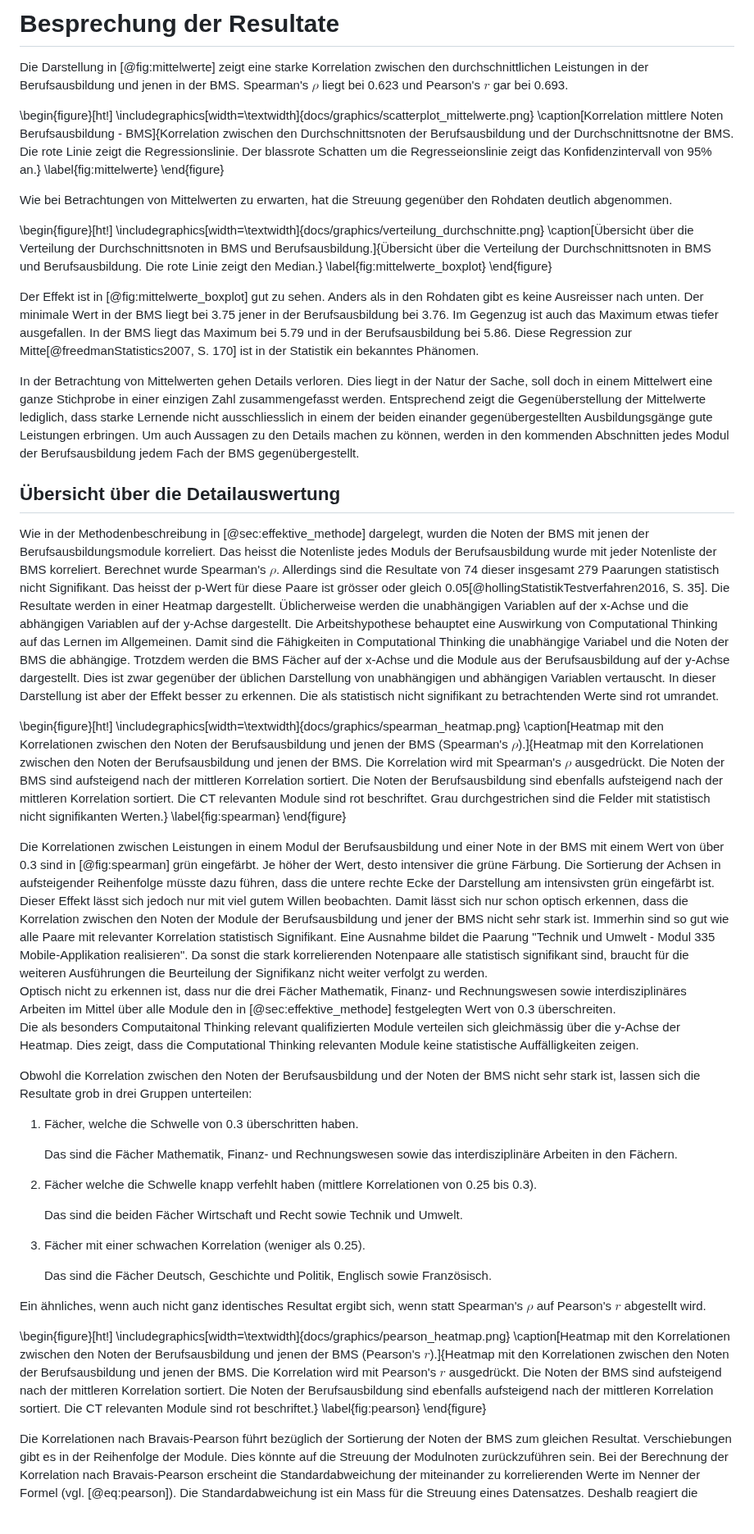
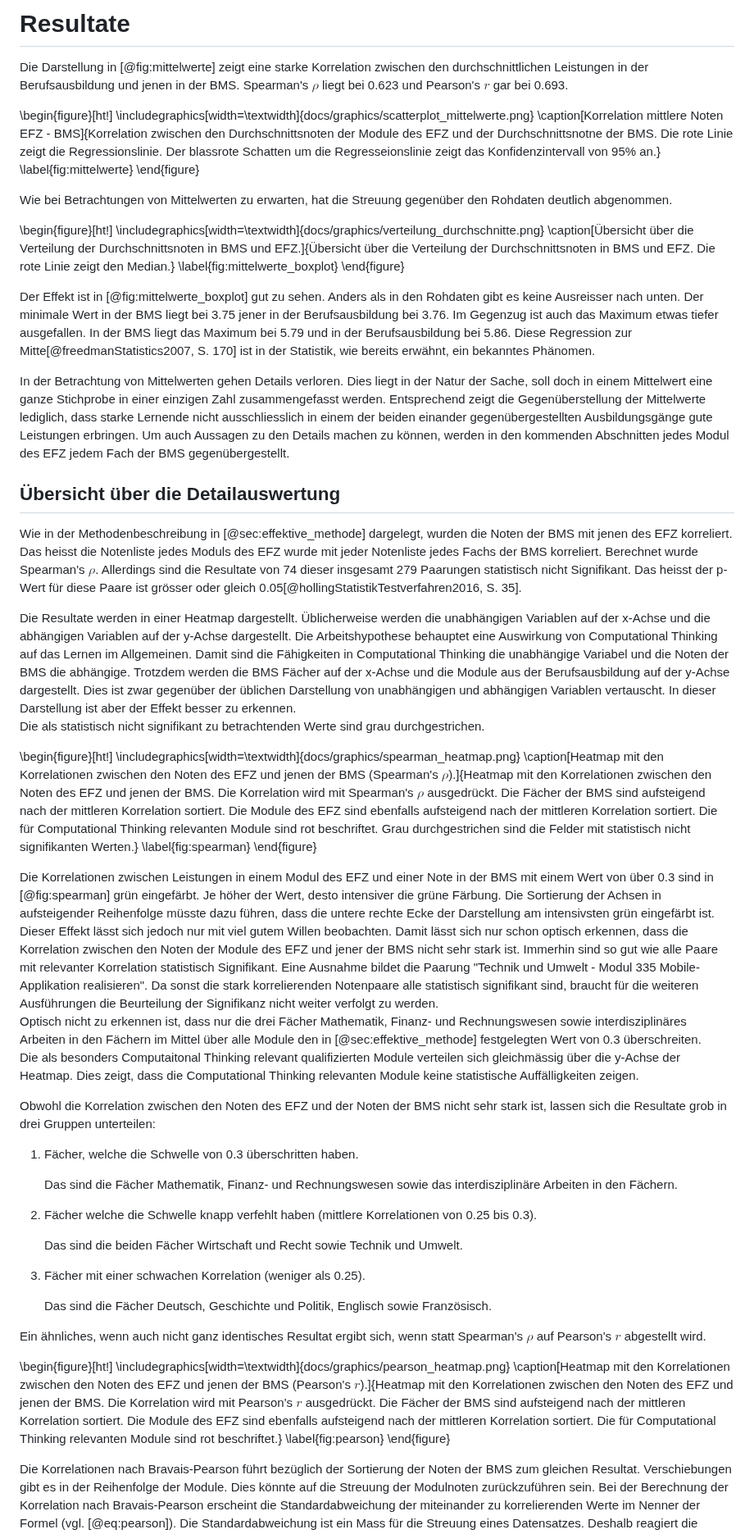
Before and after one commit to Jacques-Mock-Schindler/impactofct, a Markdown page: docs/sections/auswertung.md, the part around one of its changes. Shown at 82% size. Drawn GitHub-style; blank space fills up the shorter version.

Commit message:
Erfasse die Korrekturen der Auswertung

```diff
--- a/docs/sections/auswertung.md
+++ b/docs/sections/auswertung.md
@@ -1,4 +1,4 @@
-# Besprechung der Resultate
+# Resultate
 
 Die Darstellung in [@fig:mittelwerte] zeigt eine starke Korrelation
 zwischen den durchschnittlichen Leistungen in der Berufsausbildung und
@@ -8,8 +8,8 @@ liegt bei 0.623 und Pearson's $r$ gar bei 0.693.
 
 \begin{figure}[ht!]
 \includegraphics[width=\textwidth]{docs/graphics/scatterplot_mittelwerte.png}
-\caption[Korrelation mittlere Noten Berufsausbildung - BMS]{Korrelation
-zwischen den Durchschnittsnoten der Berufsausbildung und der
+\caption[Korrelation mittlere Noten EFZ - BMS]{Korrelation
+zwischen den Durchschnittsnoten der Module des EFZ und der
 Durchschnittsnotne der BMS. Die rote Linie zeigt die Regressionslinie.
 Der blassrote Schatten um die Regresseionslinie zeigt das
 Konfidenzintervall von 95\% an.}
@@ -22,8 +22,8 @@ gegenüber den Rohdaten deutlich abgenommen.
 \begin{figure}[ht!]
 \includegraphics[width=\textwidth]{docs/graphics/verteilung_durchschnitte.png}
 \caption[Übersicht über die Verteilung der Durchschnittsnoten in BMS und
-Berufsausbildung.]{Übersicht über die Verteilung der Durchschnittsnoten
-in BMS und Berufsausbildung. Die rote Linie zeigt den Median.}
+EFZ.]{Übersicht über die Verteilung der Durchschnittsnoten
+in BMS und EFZ. Die rote Linie zeigt den Median.}
 \label{fig:mittelwerte_boxplot}
 \end{figure}
 
@@ -32,7 +32,8 @@ Anders als in den Rohdaten gibt es keine Ausreisser nach unten. Der minimale Wer
 BMS liegt bei 3.75 jener in der Berufsausbildung bei 3.76. Im Gegenzug
 ist auch das Maximum etwas tiefer ausgefallen. In der BMS liegt das
 Maximum bei 5.79 und in der Berufsausbildung bei 5.86. Diese Regression
-zur Mitte[@freedmanStatistics2007, S. 170] ist in der Statistik ein
+zur Mitte[@freedmanStatistics2007, S. 170] ist in der Statistik, wie
+bereits erwähnt, ein
 bekanntes Phänomen.
 
 In der Betrachtung von Mittelwerten gehen Details verloren. Dies liegt
@@ -42,20 +43,23 @@ Entsprechend zeigt die Gegenüberstellung der Mittelwerte lediglich,
 dass starke Lernende nicht ausschliesslich in einem der beiden
 einander gegenübergestellten Ausbildungsgänge gute Leistungen erbringen.
 Um auch Aussagen zu den Details machen zu können, werden in den
-kommenden Abschnitten jedes Modul der Berufsausbildung jedem Fach der
+kommenden Abschnitten jedes Modul des EFZ jedem Fach der
 BMS gegenübergestellt.
 
 ## Übersicht über die Detailauswertung
 
 Wie in der Methodenbeschreibung in [@sec:effektive_methode] dargelegt,
 wurden die Noten der BMS mit
-jenen der Berufsausbildungsmodule korreliert.
-Das heisst die Notenliste jedes Moduls der Berufsausbildung wurde mit
-jeder Notenliste der BMS korreliert. Berechnet wurde Spearman's $\rho$.
+jenen des EFZ korreliert.
+Das heisst die Notenliste jedes Moduls des EFZ wurde mit
+jeder Notenliste jedes Fachs der BMS korreliert. Berechnet wurde
+Spearman's $\rho$.
 Allerdings sind die Resultate von 74 dieser
 insgesamt 279 Paarungen statistisch nicht Signifikant. Das heisst der
 p-Wert für diese Paare ist grösser oder gleich
-0.05[@hollingStatistikTestverfahren2016, S. 35]. Die Resultate
+0.05[@hollingStatistikTestverfahren2016, S. 35].
+
+Die Resultate
 werden in einer Heatmap dargestellt.
 Üblicherweise werden die unabhängigen Variablen auf der x-Achse und die
 abhängigen Variablen auf der y-Achse dargestellt.
@@ -66,25 +70,27 @@ die abhängige. Trotzdem werden die BMS Fächer auf der x-Achse und die
 Module aus der Berufsausbildung auf der y-Achse dargestellt. Dies ist
 zwar gegenüber der üblichen Darstellung von unabhängigen und abhängigen
 Variablen vertauscht. In dieser Darstellung ist aber der Effekt besser
-zu erkennen. Die als statistisch nicht signifikant zu betrachtenden
-Werte sind rot umrandet.
+zu erkennen.
+Die als statistisch nicht signifikant zu betrachtenden
+Werte sind grau durchgestrichen.
 
 \begin{figure}[ht!]
 \includegraphics[width=\textwidth]{docs/graphics/spearman_heatmap.png}
-\caption[Heatmap mit den Korrelationen zwischen den Noten der
-Berufsausbildung und jenen der BMS (Spearman's $\rho$).]{Heatmap mit den Korrelationen
-zwischen den Noten der Berufsausbildung und jenen der BMS. Die
-Korrelation wird mit Spearman's $\rho$ ausgedrückt. Die Noten der BMS
-sind aufsteigend nach der mittleren Korrelation sortiert. Die Noten der
-Berufsausbildung sind ebenfalls aufsteigend nach der mittleren
-Korrelation sortiert. Die CT relevanten Module sind rot beschriftet.
+\caption[Heatmap mit den Korrelationen zwischen den Noten des
+EFZ und jenen der BMS (Spearman's $\rho$).]{Heatmap mit den Korrelationen
+zwischen den Noten des EFZ und jenen der BMS. Die
+Korrelation wird mit Spearman's $\rho$ ausgedrückt. Die Fächer der BMS
+sind aufsteigend nach der mittleren Korrelation sortiert. Die Module des
+EFZ sind ebenfalls aufsteigend nach der mittleren
+Korrelation sortiert. Die für Computational Thinking relevanten Module
+sind rot beschriftet.
 Grau durchgestrichen sind die Felder mit statistisch nicht signifikanten
 Werten.}
 \label{fig:spearman}
 \end{figure}
 
-Die Korrelationen zwischen Leistungen in einem Modul der
-Berufsausbildung und einer Note in der BMS mit einem Wert von über 0.3
+Die Korrelationen zwischen Leistungen in einem Modul des EFZ
+und einer Note in der BMS mit einem Wert von über 0.3
 sind in [@fig:spearman] grün
 eingefärbt. Je höher der Wert, desto intensiver die grüne Färbung. Die
 Sortierung der Achsen in aufsteigender Reihenfolge müsste dazu führen,
@@ -92,7 +98,7 @@ dass die untere rechte Ecke der Darstellung am intensivsten grün
 eingefärbt ist. Dieser Effekt lässt sich jedoch nur mit viel gutem
 Willen beobachten. Damit
 lässt sich nur schon optisch erkennen, dass die Korrelation zwischen den
-Noten der Module der Berufsausbildung und jener der BMS nicht sehr stark
+Noten der Module des EFZ und jener der BMS nicht sehr stark
 ist.
 Immerhin sind so gut wie alle Paare mit relevanter Korrelation
 statistisch Signifikant. Eine Ausnahme bildet die Paarung "Technik und
@@ -102,6 +108,7 @@ die weiteren Ausführungen die Beurteilung der Signifikanz nicht weiter
 verfolgt zu werden.
 Optisch nicht zu erkennen ist, dass nur die drei Fächer
 Mathematik, Finanz- und Rechnungswesen sowie interdisziplinäres Arbeiten
+in den Fächern
 im Mittel über alle Module den in [@sec:effektive_methode] festgelegten
 Wert von 0.3 überschreiten.
 Die als besonders Computaitonal Thinking relevant qualifizierten Module verteilen sich
@@ -109,7 +116,7 @@ gleichmässig über die y-Achse der Heatmap. Dies zeigt, dass die
 Computational Thinking
 relevanten Module keine statistische Auffälligkeiten zeigen.
 
-Obwohl die Korrelation zwischen den Noten der Berufsausbildung und der
+Obwohl die Korrelation zwischen den Noten des EFZ und der
 Noten der BMS nicht sehr stark ist, lassen sich die Resultate grob in
 drei Gruppen unterteilen:
 
@@ -132,13 +139,13 @@ wenn statt Spearman's $\rho$ auf Pearson's $r$ abgestellt wird.
 
 \begin{figure}[ht!]
 \includegraphics[width=\textwidth]{docs/graphics/pearson_heatmap.png}
-\caption[Heatmap mit den Korrelationen zwischen den Noten der
-Berufsausbildung und jenen der BMS (Pearson's $r$).]{Heatmap mit den
-Korrelationen zwischen den Noten der Berufsausbildung und jenen der BMS.
-Die Korrelation wird mit Pearson's $r$ ausgedrückt. Die Noten der BMS
-sind aufsteigend nach der mittleren Korrelation sortiert. Die Noten der
-Berufsausbildung sind ebenfalls aufsteigend nach der mittleren
-Korrelation sortiert. Die CT relevanten Module sind rot beschriftet.}
+\caption[Heatmap mit den Korrelationen zwischen den Noten des EFZ
+und jenen der BMS (Pearson's $r$).]{Heatmap mit den
+Korrelationen zwischen den Noten des EFZ und jenen der BMS.
+Die Korrelation wird mit Pearson's $r$ ausgedrückt. Die Fächer der BMS
+sind aufsteigend nach der mittleren Korrelation sortiert. Die Module des
+EFZ sind ebenfalls aufsteigend nach der mittleren
+Korrelation sortiert. Die für Computational Thinking relevanten Module sind rot beschriftet.}
 \label{fig:pearson}
 \end{figure}
 
```
Also changed, not shown: other parts of docs/sections/auswertung.md (+3 -3 lines).
